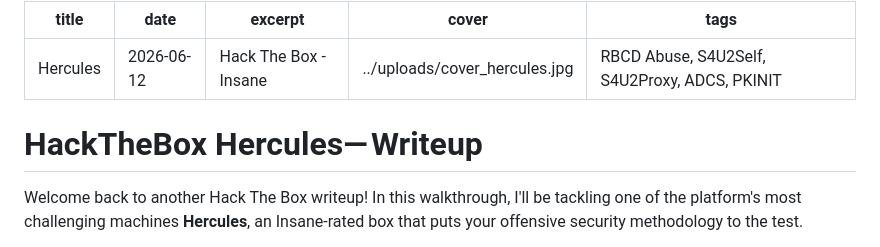
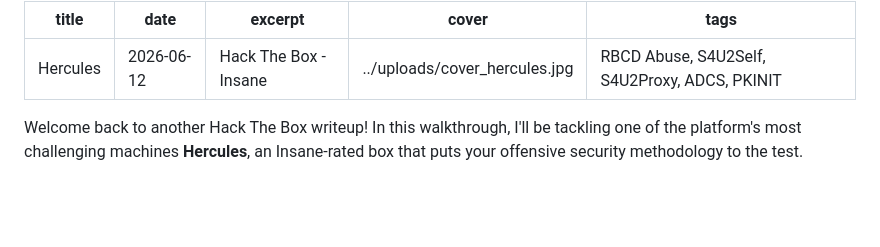
Before and after one commit to kUrOSH1R0oo/porfolfio, a Markdown page: writeup/hercules.md, the part around the change. Drawn GitHub-style; blank space fills up the shorter version.

```diff
--- a/writeup/hercules.md
+++ b/writeup/hercules.md
@@ -5,8 +5,6 @@ excerpt: Hack The Box - Insane
 cover: ../uploads/cover_hercules.jpg
 tags: RBCD Abuse, S4U2Self, S4U2Proxy, ADCS, PKINIT
 ---
-
-# HackTheBox Hercules— Writeup
 
 Welcome back to another Hack The Box writeup! In this walkthrough, I'll be tackling one of the platform's most challenging machines **Hercules**, an Insane-rated box that puts your offensive security methodology to the test.
 
```
